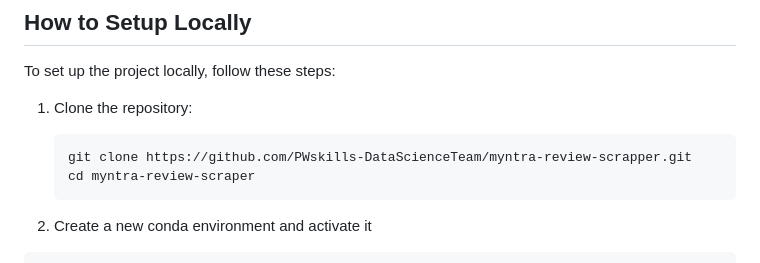
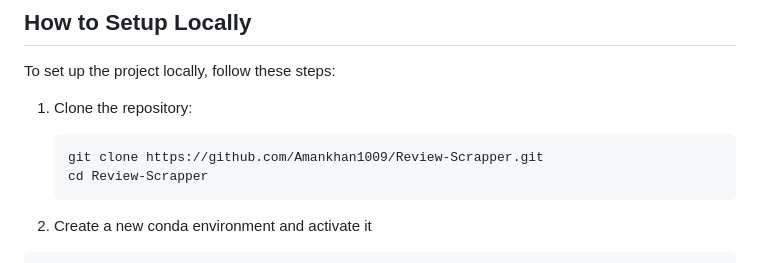
Before and after one commit to Amankhan1009/Review-Scrapper, a Markdown page: README.md, the part around the change. Drawn GitHub-style.

````diff
--- a/README.md
+++ b/README.md
@@ -10,8 +10,8 @@ To set up the project locally, follow these steps:
 
 1. Clone the repository:
    ```bash
-   git clone https://github.com/PWskills-DataScienceTeam/myntra-review-scrapper.git
-   cd myntra-review-scraper
+   git clone https://github.com/Amankhan1009/Review-Scrapper.git
+   cd Review-Scrapper
    ```
 
 2. Create a new conda environment and activate it
````
